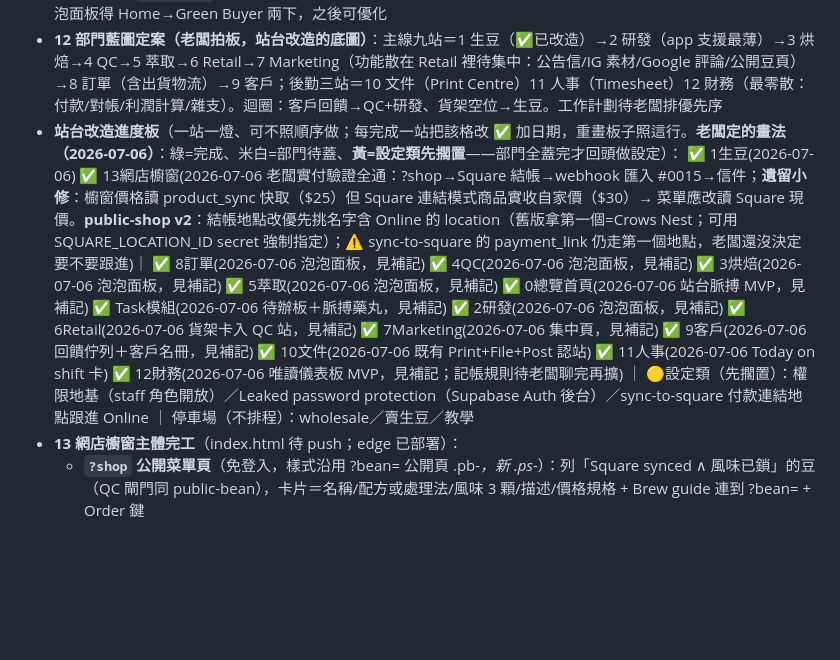
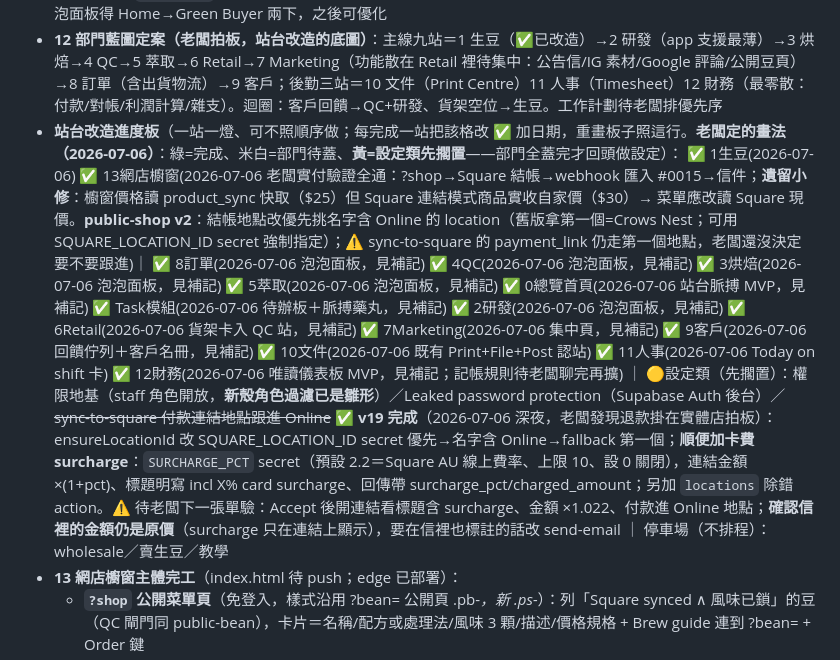
Before and after one commit to getratiocoffee/Ratio, a Markdown page: ratio-session-handoff.md, the part around the change. Drawn GitHub-style; blank space fills up the shorter version.

Commit message:
Handoff: sync-to-square v19 — payment links now use the Online location (SQUARE_LOCATION_ID override supported) and add a card surcharge (SURCHARGE_PCT, default 2.2%, disclosed in the link title)
Co-Authored-By: Claude Fable 5 <noreply@anthropic.com>

```diff
--- a/ratio-session-handoff.md
+++ b/ratio-session-handoff.md
@@ -56,7 +56,7 @@
 - **Green dock 攤平**（index.html，待 push 部署）：DOCK_NODES.green 改 `grid` 型節點（dockTo 新支援 + `dockGridHTML()` + .gridpill/.dock-mini 樣式）——底部 dock 左格 TRADE（C Market/Inventory/Buy/Sell）右格 SAMPLE（Analyse/History），全部一按直達，不再經 Trade/Sample 兩層；新 act `green:cmarket`（cpanel 顯示 C 市場圖）、`green:inv`（開庫存頁）。green.trade/green.sample 節點留著但已無入口。⚠ 看完 C Market 要回泡泡面板得 Home→Green Buyer 兩下，之後可優化
 - **12 部門藍圖定案（老闆拍板，站台改造的底圖）**：主線九站＝1 生豆（✅已改造）→2 研發（app 支援最薄）→3 烘焙→4 QC→5 萃取→6 Retail→7 Marketing（功能散在 Retail 裡待集中：公告信/IG 素材/Google 評論/公開豆頁）→8 訂單（含出貨物流）→9 客戶；後勤三站＝10 文件（Print Centre）11 人事（Timesheet）12 財務（最零散：付款/對帳/利潤計算/雜支）。迴圈：客戶回饋→QC+研發、貨架空位→生豆。工作計劃待老闆排優先序
 - **站台改造進度板**（一站一燈、可不照順序做；每完成一站把該格改 ✅ 加日期，重畫板子照這行。**老闆定的畫法（2026-07-06）**：綠=完成、米白=部門待蓋、**黃=設定類先擱置**——部門全蓋完才回頭做設定）：
-  ✅ 1生豆(2026-07-06) ✅ 13網店櫥窗(2026-07-06 老闆實付驗證全通：?shop→Square 結帳→webhook 匯入 #0015→信件；**遺留小修**：櫥窗價格讀 product_sync 快取（$25）但 Square 連結模式商品實收自家價（$30）→ 菜單應改讀 Square 現價。**public-shop v2**：結帳地點改優先挑名字含 Online 的 location（舊版拿第一個=Crows Nest；可用 SQUARE_LOCATION_ID secret 強制指定）；⚠ sync-to-square 的 payment_link 仍走第一個地點，老闆還沒決定要不要跟進)｜ ✅ 8訂單(2026-07-06 泡泡面板，見補記) ✅ 4QC(2026-07-06 泡泡面板，見補記) ✅ 3烘焙(2026-07-06 泡泡面板，見補記) ✅ 5萃取(2026-07-06 泡泡面板，見補記) ✅ 0總覽首頁(2026-07-06 站台脈搏 MVP，見補記) ✅ Task模組(2026-07-06 待辦板＋脈搏藥丸，見補記) ✅ 2研發(2026-07-06 泡泡面板，見補記) ✅ 6Retail(2026-07-06 貨架卡入 QC 站，見補記) ✅ 7Marketing(2026-07-06 集中頁，見補記) ✅ 9客戶(2026-07-06 回饋佇列＋客戶名冊，見補記) ✅ 10文件(2026-07-06 既有 Print+File+Post 認站) ✅ 11人事(2026-07-06 Today on shift 卡) ✅ 12財務(2026-07-06 唯讀儀表板 MVP，見補記；記帳規則待老闆聊完再擴) ｜ 🟡設定類（先擱置）：權限地基（staff 角色開放）／Leaked password protection（Supabase Auth 後台）／sync-to-square 付款連結地點跟進 Online ｜ 停車場（不排程）：wholesale／賣生豆／教學
+  ✅ 1生豆(2026-07-06) ✅ 13網店櫥窗(2026-07-06 老闆實付驗證全通：?shop→Square 結帳→webhook 匯入 #0015→信件；**遺留小修**：櫥窗價格讀 product_sync 快取（$25）但 Square 連結模式商品實收自家價（$30）→ 菜單應改讀 Square 現價。**public-shop v2**：結帳地點改優先挑名字含 Online 的 location（舊版拿第一個=Crows Nest；可用 SQUARE_LOCATION_ID secret 強制指定）；⚠ sync-to-square 的 payment_link 仍走第一個地點，老闆還沒決定要不要跟進)｜ ✅ 8訂單(2026-07-06 泡泡面板，見補記) ✅ 4QC(2026-07-06 泡泡面板，見補記) ✅ 3烘焙(2026-07-06 泡泡面板，見補記) ✅ 5萃取(2026-07-06 泡泡面板，見補記) ✅ 0總覽首頁(2026-07-06 站台脈搏 MVP，見補記) ✅ Task模組(2026-07-06 待辦板＋脈搏藥丸，見補記) ✅ 2研發(2026-07-06 泡泡面板，見補記) ✅ 6Retail(2026-07-06 貨架卡入 QC 站，見補記) ✅ 7Marketing(2026-07-06 集中頁，見補記) ✅ 9客戶(2026-07-06 回饋佇列＋客戶名冊，見補記) ✅ 10文件(2026-07-06 既有 Print+File+Post 認站) ✅ 11人事(2026-07-06 Today on shift 卡) ✅ 12財務(2026-07-06 唯讀儀表板 MVP，見補記；記帳規則待老闆聊完再擴) ｜ 🟡設定類（先擱置）：權限地基（staff 角色開放，**新殼角色過濾已是雛形**）／Leaked password protection（Supabase Auth 後台）／~~sync-to-square 付款連結地點跟進 Online~~ ✅ **v19 完成**（2026-07-06 深夜，老闆發現退款掛在實體店拍板）：ensureLocationId 改 SQUARE_LOCATION_ID secret 優先→名字含 Online→fallback 第一個；**順便加卡費 surcharge**：`SURCHARGE_PCT` secret（預設 2.2＝Square AU 線上費率、上限 10、設 0 關閉），連結金額 ×(1+pct)、標題明寫 incl X% card surcharge、回傳帶 surcharge_pct/charged_amount；另加 `locations` 除錯 action。⚠ 待老闆下一張單驗：Accept 後開連結看標題含 surcharge、金額 ×1.022、付款進 Online 地點；**確認信裡的金額仍是原價**（surcharge 只在連結上顯示），要在信裡也標註的話改 send-email ｜ 停車場（不排程）：wholesale／賣生豆／教學
 - **13 網店櫥窗主體完工**（index.html 待 push；edge 已部署）：
   - **`?shop` 公開菜單頁**（免登入，樣式沿用 ?bean= 公開頁 .pb-*，新 .ps-*）：列「Square synced ∧ 風味已鎖」的豆（QC 閘門同 public-bean），卡片＝名稱/配方或處理法/風味 3 顆/描述/價格規格 + Brew guide 連到 ?bean= + Order 鍵
   - **edge `public-shop` v1**（verify_jwt false）：GET=菜單 JSON（白名單欄位、快取 5 分）；POST checkout={bean,qty(1-5)} → 每次**新開** Square payment link（order-based link 綁單一訂單不能共用，所以不快取）帶 variation_id、要求寄送地址、關小費
```
